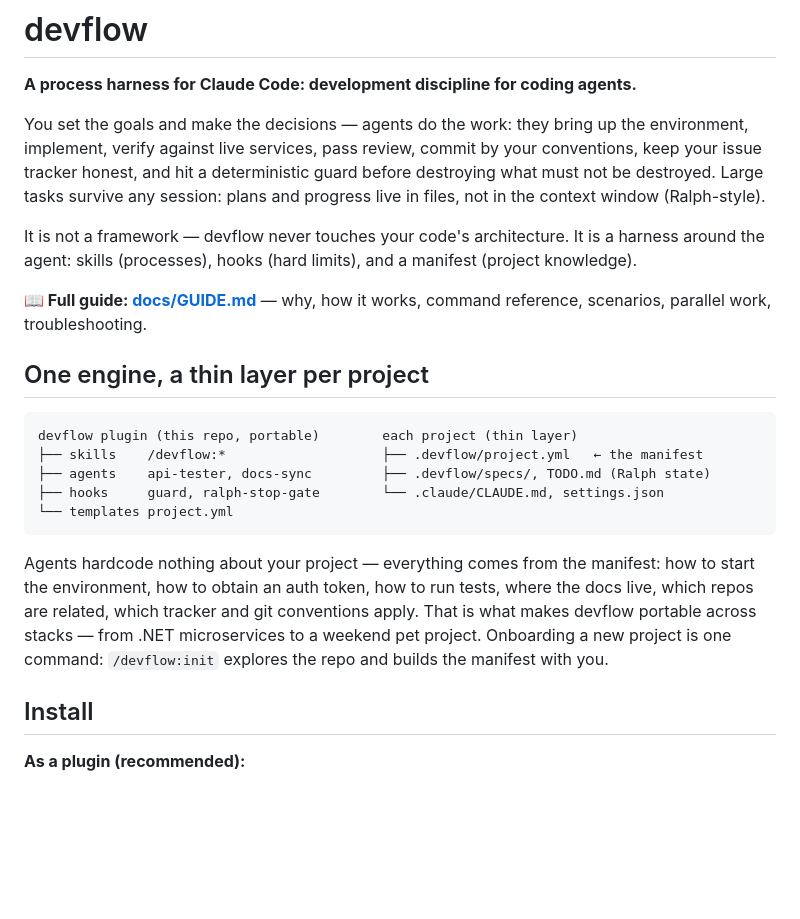
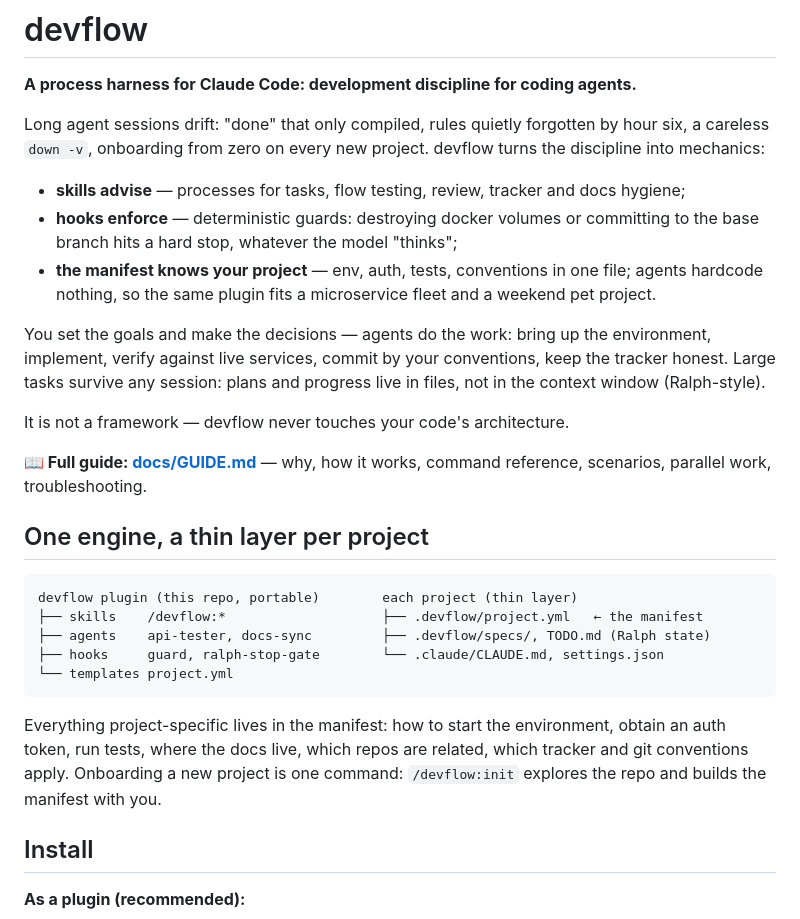
Before and after one commit to kebabovicz/devflow, a Markdown page: README.md, the part around the change. Drawn GitHub-style; blank space fills up the shorter version.

Commit message:
docs: README opening — name the drift problems, advise/enforce/manifest triad up front

````diff
--- a/README.md
+++ b/README.md
@@ -2,9 +2,15 @@
 
 **A process harness for Claude Code: development discipline for coding agents.**
 
-You set the goals and make the decisions — agents do the work: they bring up the environment, implement, verify against live services, pass review, commit by your conventions, keep your issue tracker honest, and hit a deterministic guard before destroying what must not be destroyed. Large tasks survive any session: plans and progress live in files, not in the context window (Ralph-style).
+Long agent sessions drift: "done" that only compiled, rules quietly forgotten by hour six, a careless `down -v`, onboarding from zero on every new project. devflow turns the discipline into mechanics:
 
-It is not a framework — devflow never touches your code's architecture. It is a harness around the agent: skills (processes), hooks (hard limits), and a manifest (project knowledge).
+- **skills advise** — processes for tasks, flow testing, review, tracker and docs hygiene;
+- **hooks enforce** — deterministic guards: destroying docker volumes or committing to the base branch hits a hard stop, whatever the model "thinks";
+- **the manifest knows your project** — env, auth, tests, conventions in one file; agents hardcode nothing, so the same plugin fits a microservice fleet and a weekend pet project.
+
+You set the goals and make the decisions — agents do the work: bring up the environment, implement, verify against live services, commit by your conventions, keep the tracker honest. Large tasks survive any session: plans and progress live in files, not in the context window (Ralph-style).
+
+It is not a framework — devflow never touches your code's architecture.
 
 **📖 Full guide: [docs/GUIDE.md](docs/GUIDE.md)** — why, how it works, command reference, scenarios, parallel work, troubleshooting.
 
@@ -18,7 +24,7 @@ devflow plugin (this repo, portable)        each project (thin layer)
 └── templates project.yml
 ```
 
-Agents hardcode nothing about your project — everything comes from the manifest: how to start the environment, how to obtain an auth token, how to run tests, where the docs live, which repos are related, which tracker and git conventions apply. That is what makes devflow portable across stacks — from .NET microservices to a weekend pet project. Onboarding a new project is one command: `/devflow:init` explores the repo and builds the manifest with you.
+Everything project-specific lives in the manifest: how to start the environment, obtain an auth token, run tests, where the docs live, which repos are related, which tracker and git conventions apply. Onboarding a new project is one command: `/devflow:init` explores the repo and builds the manifest with you.
 
 ## Install
 
````
